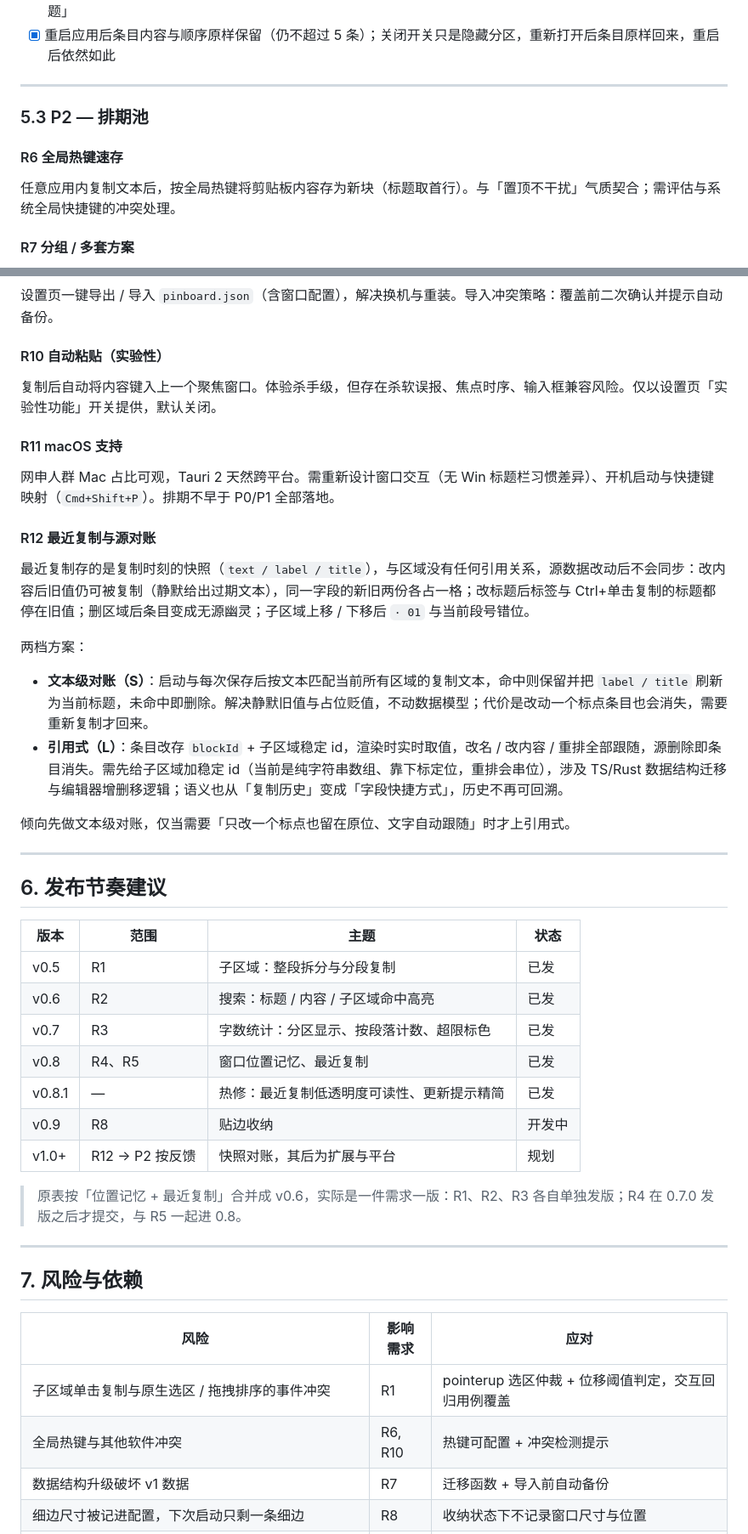
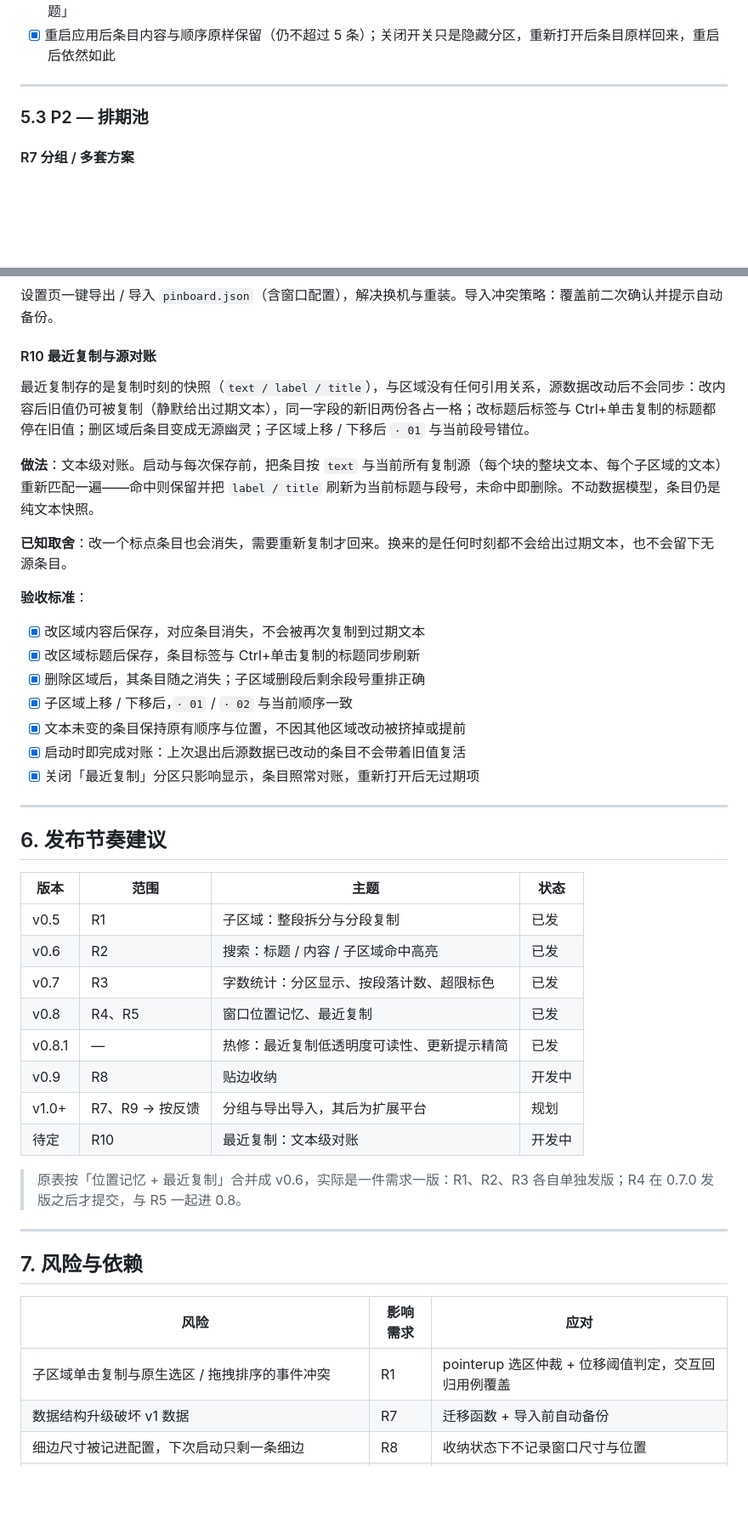
Before and after one commit to JiangChunYu4/PinBoard, a Markdown page: docs/improvement-prd.md, 2 parts joined by grey strips. Shown at 85% size. Drawn GitHub-style; blank space fills up the shorter version.

Commit message:
docs: prune requirement pool and settle R10 on text-level reconciliation
- 移出范围：R6 全局热键速存、R10 自动粘贴、R11 macOS 支持
- 原 R12 重编号为 R10；R6 不回填编号，表下加注说明
- R8 数据模型行去掉裸 | ，避免被渲染器当成表格
- R10 只保留文本级对账，补 7 条验收标准
- 发布节奏表补 R10 一行，v1.0+ 收为 R7、R9

```diff
--- a/docs/improvement-prd.md
+++ b/docs/improvement-prd.md
@@ -218,10 +217,6 @@ PinBoard v1 定位为**通用置顶文本钉板**，核心链路"点标题 →
 
 ### 5.3 P2 — 排期池
 
-#### R6 全局热键速存
-
-任意应用内复制文本后，按全局热键将剪贴板内容存为新块（标题取首行）。与「置顶不干扰」气质契合；需评估与系统全局快捷键的冲突处理。
-
 #### R7 分组 / 多套方案
 
 支持多套方案（如 `技术岗-中文` / `产品岗-中文` / `外企-英文`），顶部方案切换；块归属单一方案。数据结构升级需兼容 v1 平铺数据的自动迁移。
@@ -271,38 +266,38 @@ PinBoard v1 定位为**通用置顶文本钉板**，核心链路"点标题 →
 
 设置页一键导出 / 导入 `pinboard.json`（含窗口配置），解决换机与重装。导入冲突策略：覆盖前二次确认并提示自动备份。
 
-#### R10 自动粘贴（实验性）
-
-复制后自动将内容键入上一个聚焦窗口。体验杀手级，但存在杀软误报、焦点时序、输入框兼容风险。仅以设置页「实验性功能」开关提供，默认关闭。
-
-#### R11 macOS 支持
-
-网申人群 Mac 占比可观，Tauri 2 天然跨平台。需重新设计窗口交互（无 Win 标题栏习惯差异）、开机启动与快捷键映射（`Cmd+Shift+P`）。排期不早于 P0/P1 全部落地。
-
-#### R12 最近复制与源对账
+#### R10 最近复制与源对账
 
 最近复制存的是复制时刻的快照（`text / label / title`），与区域没有任何引用关系，源数据改动后不会同步：改内容后旧值仍可被复制（静默给出过期文本），同一字段的新旧两份各占一格；改标题后标签与 Ctrl+单击复制的标题都停在旧值；删区域后条目变成无源幽灵；子区域上移 / 下移后 `· 01` 与当前段号错位。
 
-两档方案：
+**做法**：文本级对账。启动与每次保存前，把条目按 `text` 与当前所有复制源（每个块的整块文本、每个子区域的文本）重新匹配一遍——命中则保留并把 `label / title` 刷新为当前标题与段号，未命中即删除。不动数据模型，条目仍是纯文本快照。
 
-- **文本级对账（S）**：启动与每次保存后按文本匹配当前所有区域的复制文本，命中则保留并把 `label / title` 刷新为当前标题，未命中即删除。解决静默旧值与占位贬值，不动数据模型；代价是改动一个标点条目也会消失，需要重新复制才回来。
-- **引用式（L）**：条目改存 `blockId` + 子区域稳定 id，渲染时实时取值，改名 / 改内容 / 重排全部跟随，源删除即条目消失。需先给子区域加稳定 id（当前是纯字符串数组、靠下标定位，重排会串位），涉及 TS/Rust 数据结构迁移与编辑器增删移逻辑；语义也从「复制历史」变成「字段快捷方式」，历史不再可回溯。
+**已知取舍**：改一个标点条目也会消失，需要重新复制才回来。换来的是任何时刻都不会给出过期文本，也不会留下无源条目。
 
-倾向先做文本级对账，仅当需要「只改一个标点也留在原位、文字自动跟随」时才上引用式。
+**验收标准**：
+
+- [x] 改区域内容后保存，对应条目消失，不会被再次复制到过期文本
+- [x] 改区域标题后保存，条目标签与 Ctrl+单击复制的标题同步刷新
+- [x] 删除区域后，其条目随之消失；子区域删段后剩余段号重排正确
+- [x] 子区域上移 / 下移后，`· 01` / `· 02` 与当前顺序一致
+- [x] 文本未变的条目保持原有顺序与位置，不因其他区域改动被挤掉或提前
+- [x] 启动时即完成对账：上次退出后源数据已改动的条目不会带着旧值复活
+- [x] 关闭「最近复制」分区只影响显示，条目照常对账，重新打开后无过期项
 
 ---
 
 ## 6. 发布节奏建议
 
-| 版本     | 范围           | 主题                    | 状态  |
-| ------ | ------------ | --------------------- | --- |
-| v0.5   | R1           | 子区域：整段拆分与分段复制         | 已发  |
-| v0.6   | R2           | 搜索：标题 / 内容 / 子区域命中高亮  | 已发  |
-| v0.7   | R3           | 字数统计：分区显示、按段落计数、超限标色  | 已发  |
-| v0.8   | R4、R5        | 窗口位置记忆、最近复制           | 已发  |
-| v0.8.1 | —            | 热修：最近复制低透明度可读性、更新提示精简 | 已发  |
-| v0.9   | R8           | 贴边收纳                  | 开发中 |
-| v1.0+  | R12 → P2 按反馈 | 快照对账，其后为扩展与平台         | 规划  |
+| 版本     | 范围          | 主题                    | 状态  |
+| ------ | ----------- | --------------------- | --- |
+| v0.5   | R1          | 子区域：整段拆分与分段复制         | 已发  |
+| v0.6   | R2          | 搜索：标题 / 内容 / 子区域命中高亮  | 已发  |
+| v0.7   | R3          | 字数统计：分区显示、按段落计数、超限标色  | 已发  |
+| v0.8   | R4、R5       | 窗口位置记忆、最近复制           | 已发  |
+| v0.8.1 | —           | 热修：最近复制低透明度可读性、更新提示精简 | 已发  |
+| v0.9   | R8          | 贴边收纳                  | 开发中 |
+| v1.0+  | R7、R9 → 按反馈 | 分组与导出导入，其后为扩展平台       | 规划  |
+| 待定     | R10         | 最近复制：文本级对账            | 开发中 |
 
 > 原表按「位置记忆 + 最近复制」合并成 v0.6，实际是一件需求一版：R1、R2、R3 各自单独发版；R4 在 0.7.0 发版之后才提交，与 R5 一起进 0.8。
 
@@ -314,7 +309,6 @@ PinBoard v1 定位为**通用置顶文本钉板**，核心链路"点标题 →
 | 风险                                                          | 影响需求    | 应对                                  |
 | ----------------------------------------------------------- | ------- | ----------------------------------- |
 | 子区域单击复制与原生选区 / 拖拽排序的事件冲突                                    | R1      | pointerup 选区仲裁 + 位移阈值判定，交互回归用例覆盖    |
-| 全局热键与其他软件冲突                                                 | R6, R10 | 热键可配置 + 冲突检测提示                      |
 | 数据结构升级破坏 v1 数据                                              | R7      | 迁移函数 + 导入前自动备份                      |
 | 细边尺寸被记进配置，下次启动只剩一条细边                                        | R8      | 收纳状态下不记录窗口尺寸与位置                     |
 | 穿透开启时细边收不到指针，收起后展不开                                         | R8      | 穿透时自动展开并记住贴边侧，关闭后恢复待命               |
```
Also changed, not shown: other parts of docs/improvement-prd.md (+6 -7 lines).
